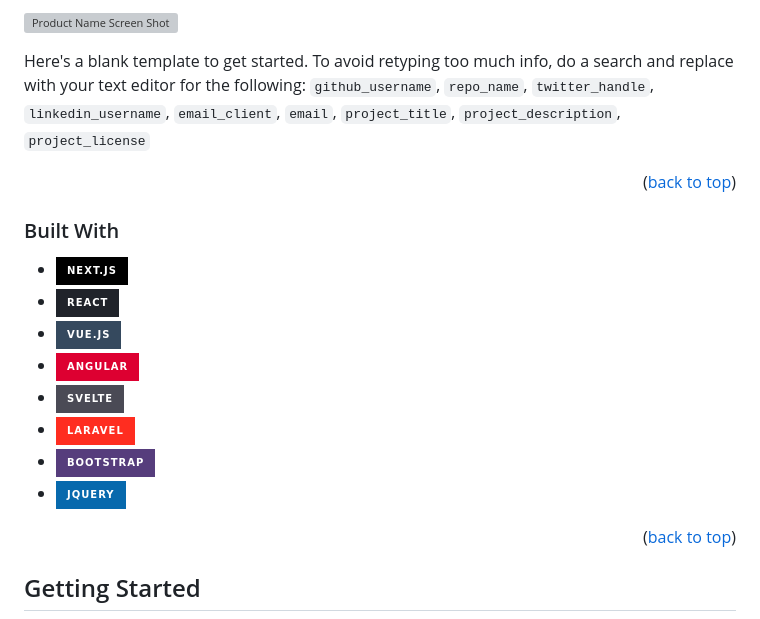
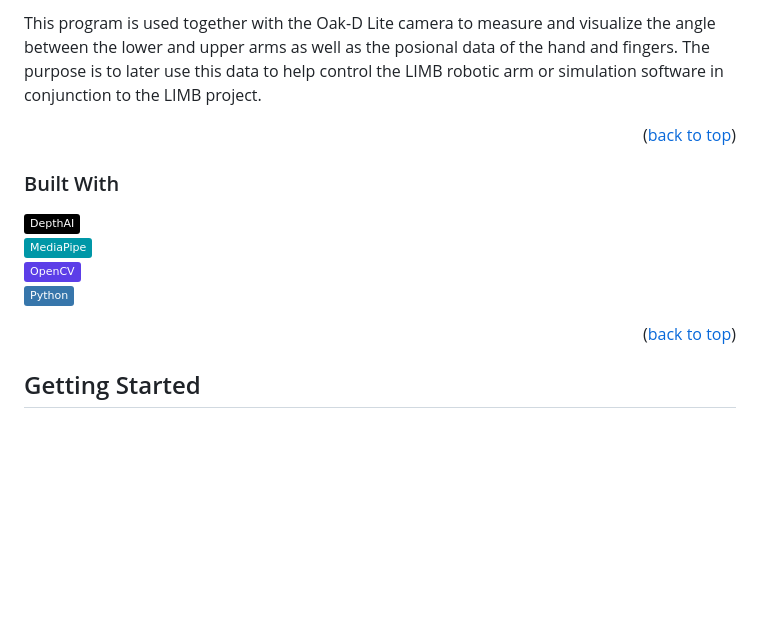
Before and after one commit to TheMechanicalWitch/Electronics-Project-Docs, a Markdown page: code/Oak-D Lite limb angles/BLANK_README.md, the part around one of its changes. Rendered like a GitHub page; badges without logos; blank space fills up the shorter version; grey boxes are pictures that could not be loaded.

Commit message:
Start of readme with template

```diff
--- a/code/Oak-D Lite limb angles/BLANK_README.md
+++ b/code/Oak-D Lite limb angles/BLANK_README.md
@@ -85,22 +45,27 @@
 
-[![Product Name Screen Shot][product-screenshot]](https://example.com)
-
-Here's a blank template to get started. To avoid retyping too much info, do a search and replace with your text editor for the following: `github_username`, `repo_name`, `twitter_handle`, `linkedin_username`, `email_client`, `email`, `project_title`, `project_description`, `project_license`
+This program is used together with the Oak-D Lite camera to measure and visualize the angle between the lower and upper arms as well as the posional data of the hand and fingers. The purpose is to later use this data to help control the LIMB robotic arm or simulation software in conjunction to the LIMB project.
 
 <p align="right">(<a href="#readme-top">back to top</a>)</p>
 
 
 
 ### Built With
+[![DepthAI][DepthAI]][DepthAI-url]
+[![MediaPipe][MediaPipe]][MediaPipe-url]
+[![OpenCV][OpenCV]][OpenCV-url]
+[![Python][Python]][Python-url]
 
-* [![Next][Next.js]][Next-url]
-* [![React][React.js]][React-url]
-* [![Vue][Vue.js]][Vue-url]
-* [![Angular][Angular.io]][Angular-url]
-* [![Svelte][Svelte.dev]][Svelte-url]
-* [![Laravel][Laravel.com]][Laravel-url]
-* [![Bootstrap][Bootstrap.com]][Bootstrap-url]
-* [![JQuery][JQuery.com]][JQuery-url]
+[DepthAI]: https://img.shields.io/badge/DepthAI-000000?logo=lens&logoColor=white
+[DepthAI-url]: https://docs.luxonis.com/software-v3/depthai/
+
+[MediaPipe]: https://img.shields.io/badge/MediaPipe-0097A7?logo=google&logoColor=white
+[MediaPipe-url]: https://ai.google.dev/edge/mediapipe
+
+[OpenCV]: https://img.shields.io/badge/OpenCV-5C3EE8?logo=opencv&logoColor=white
+[OpenCV-url]: https://opencv.org/
+
+[Python]: https://img.shields.io/badge/Python-3776AB?logo=python&logoColor=white
+[Python-url]: https://www.python.org/
 
 <p align="right">(<a href="#readme-top">back to top</a>)</p>
 
```
Also changed, not shown: other parts of code/Oak-D Lite limb angles/BLANK_README.md (+7 -47 lines).
